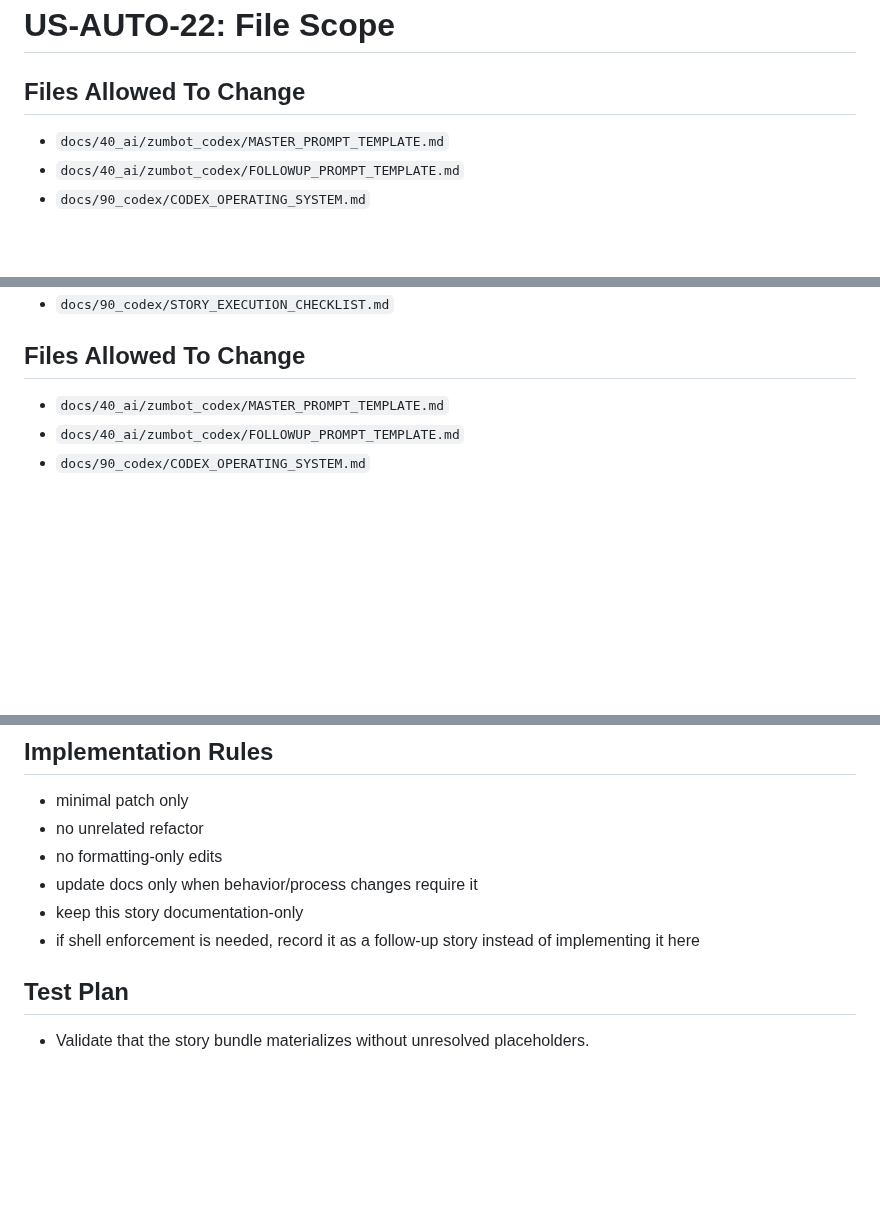
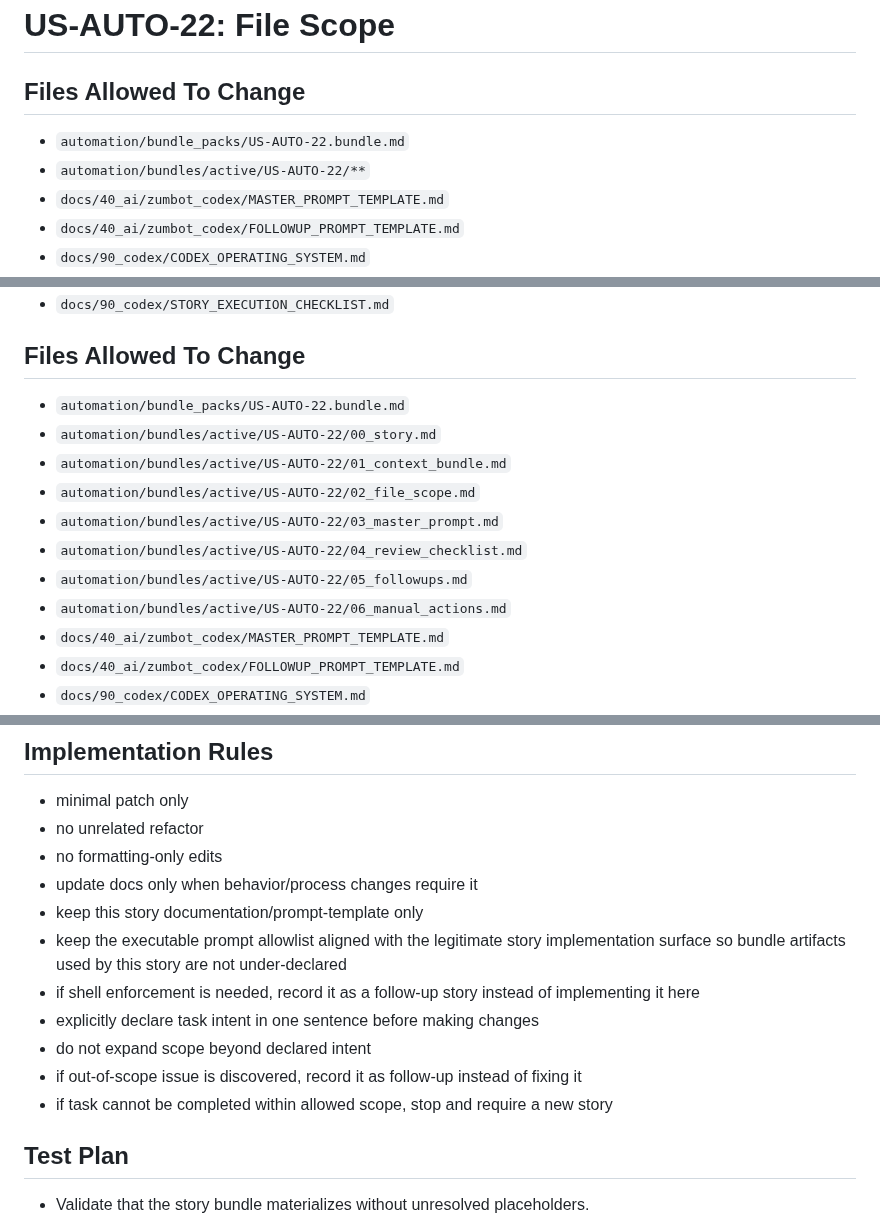
Before and after one commit to abosov/m_bot, a Markdown page: automation/bundle_packs/US-AUTO-22.bundle.md, 3 parts joined by grey strips. Drawn GitHub-style; blank space fills up the shorter version.

Commit message:
US-AUTO-22: sync bundle pack with active bundle

```diff
--- a/automation/bundle_packs/US-AUTO-22.bundle.md
+++ b/automation/bundle_packs/US-AUTO-22.bundle.md
@@ -96,6 +96,8 @@ Introduce a strict Atomic Task Isolation rule into Codex prompts and workflow do
 # US-AUTO-22: File Scope
 
 ## Files Allowed To Change
+- `automation/bundle_packs/US-AUTO-22.bundle.md`
+- `automation/bundles/active/US-AUTO-22/**`
 - `docs/40_ai/zumbot_codex/MASTER_PROMPT_TEMPLATE.md`
 - `docs/40_ai/zumbot_codex/FOLLOWUP_PROMPT_TEMPLATE.md`
 - `docs/90_codex/CODEX_OPERATING_SYSTEM.md`
@@ -153,6 +155,14 @@ Do not:
 - `docs/90_codex/STORY_EXECUTION_CHECKLIST.md`
 
 ## Files Allowed To Change
+- `automation/bundle_packs/US-AUTO-22.bundle.md`
+- `automation/bundles/active/US-AUTO-22/00_story.md`
+- `automation/bundles/active/US-AUTO-22/01_context_bundle.md`
+- `automation/bundles/active/US-AUTO-22/02_file_scope.md`
+- `automation/bundles/active/US-AUTO-22/03_master_prompt.md`
+- `automation/bundles/active/US-AUTO-22/04_review_checklist.md`
+- `automation/bundles/active/US-AUTO-22/05_followups.md`
+- `automation/bundles/active/US-AUTO-22/06_manual_actions.md`
 - `docs/40_ai/zumbot_codex/MASTER_PROMPT_TEMPLATE.md`
 - `docs/40_ai/zumbot_codex/FOLLOWUP_PROMPT_TEMPLATE.md`
 - `docs/90_codex/CODEX_OPERATING_SYSTEM.md`
@@ -170,8 +180,13 @@ Do not:
 - no unrelated refactor
 - no formatting-only edits
 - update docs only when behavior/process changes require it
-- keep this story documentation-only
+- keep this story documentation/prompt-template only
+- keep the executable prompt allowlist aligned with the legitimate story implementation surface so bundle artifacts used by this story are not under-declared
 - if shell enforcement is needed, record it as a follow-up story instead of implementing it here
+- explicitly declare task intent in one sentence before making changes
+- do not expand scope beyond declared intent
+- if out-of-scope issue is discovered, record it as follow-up instead of fixing it
+- if task cannot be completed within allowed scope, stop and require a new story
 
 ## Test Plan
 - Validate that the story bundle materializes without unresolved placeholders.
```
Also changed, not shown: other parts of automation/bundle_packs/US-AUTO-22.bundle.md (+2 -1 lines).
